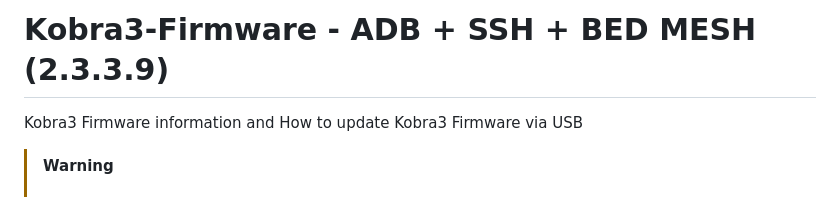
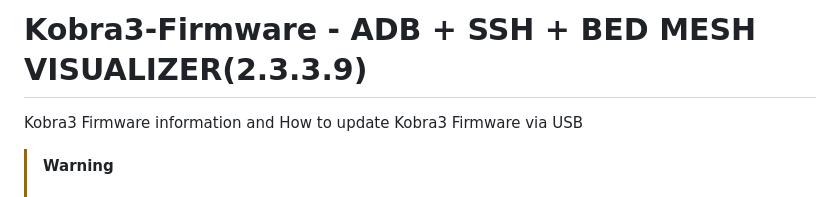
Before and after one commit to systemik/Kobra3-Firmware, a Markdown page: README.md, the part around the change printed below. GitHub-like rendering.

```diff
--- a/README.md
+++ b/README.md
@@ -1,4 +1,4 @@
-# Kobra3-Firmware - ADB + SSH + BED MESH (2.3.3.9)
+# Kobra3-Firmware - ADB + SSH + BED MESH VISUALIZER(2.3.3.9)
 Kobra3 Firmware information and How to update Kobra3 Firmware via USB
 
 > [!WARNING]
```
Also changed, not shown: other parts of README.md (+7 -0 lines), screenshots/visualizer.png (added).
